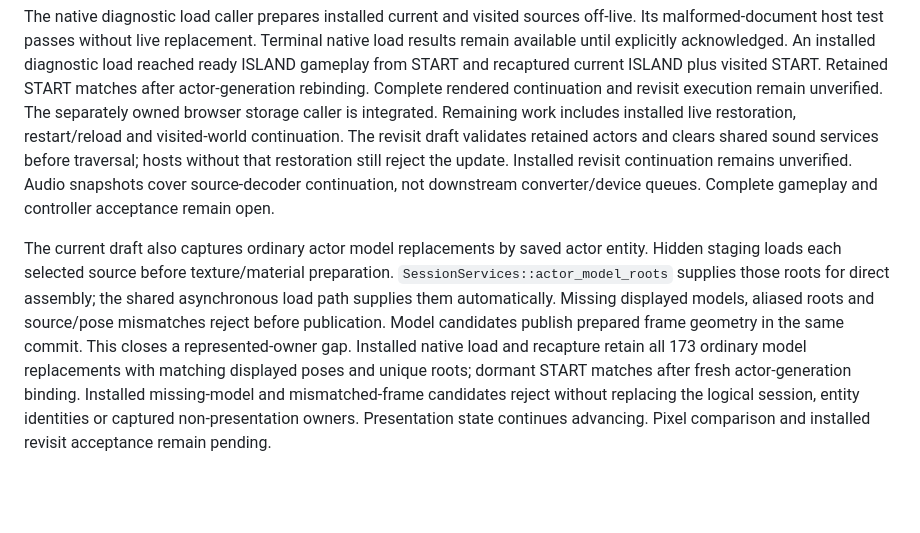
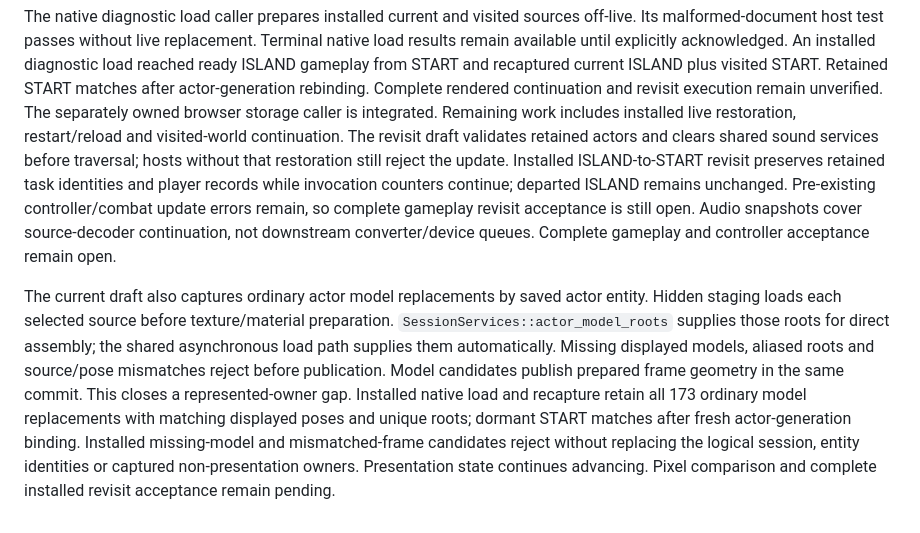
Before and after one commit to michidk/cyrus, a Markdown page: crates/cyrus-session/README.md, the part around the change. Drawn GitHub-style; blank space fills up the shorter version.

Commit message:
docs(session): record installed retained world continuation

```diff
--- a/crates/cyrus-session/README.md
+++ b/crates/cyrus-session/README.md
@@ -236,7 +236,10 @@ remain unverified. The separately owned browser storage caller is integrated.
 Remaining work includes installed live restoration, restart/reload and
 visited-world continuation. The revisit draft validates retained actors and clears shared sound services
 before traversal; hosts without that restoration still reject the update.
-Installed revisit continuation remains unverified. Audio snapshots cover source-decoder continuation, not downstream
+Installed ISLAND-to-START revisit preserves retained task identities and player
+records while invocation counters continue; departed ISLAND remains unchanged.
+Pre-existing controller/combat update errors remain, so complete gameplay revisit
+acceptance is still open. Audio snapshots cover source-decoder continuation, not downstream
 converter/device queues. Complete gameplay and controller acceptance remain open.
 
 The current draft also captures ordinary actor model replacements by saved actor
@@ -250,4 +253,4 @@ with matching displayed poses and unique roots; dormant START matches after fres
 actor-generation binding. Installed missing-model and mismatched-frame candidates
 reject without replacing the logical session, entity identities or captured
 non-presentation owners. Presentation state continues advancing. Pixel comparison
-and installed revisit acceptance remain pending.
+and complete installed revisit acceptance remain pending.
```
Also changed, not shown: docs/ROADMAP.md (+7 -2 lines), docs/plans/2026-10-12-soup-completion.md (+4 -1 lines).
